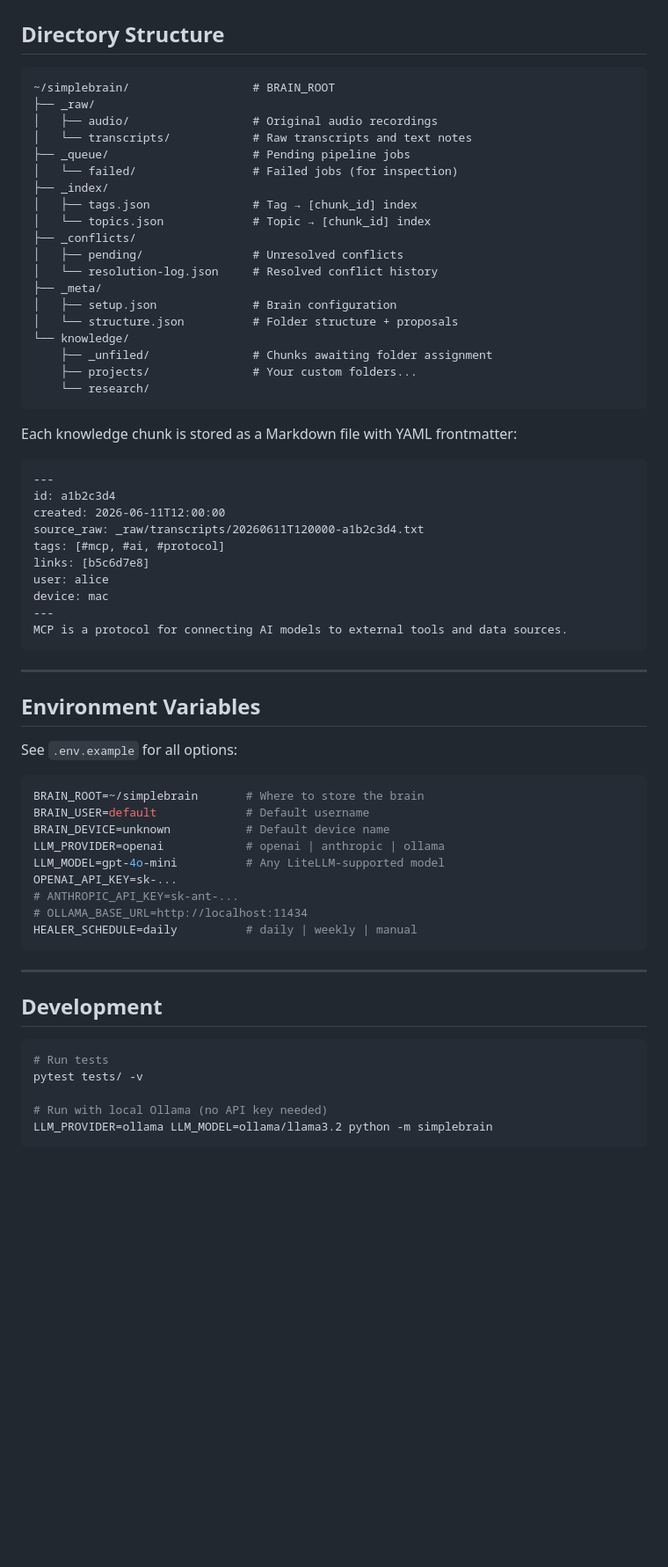
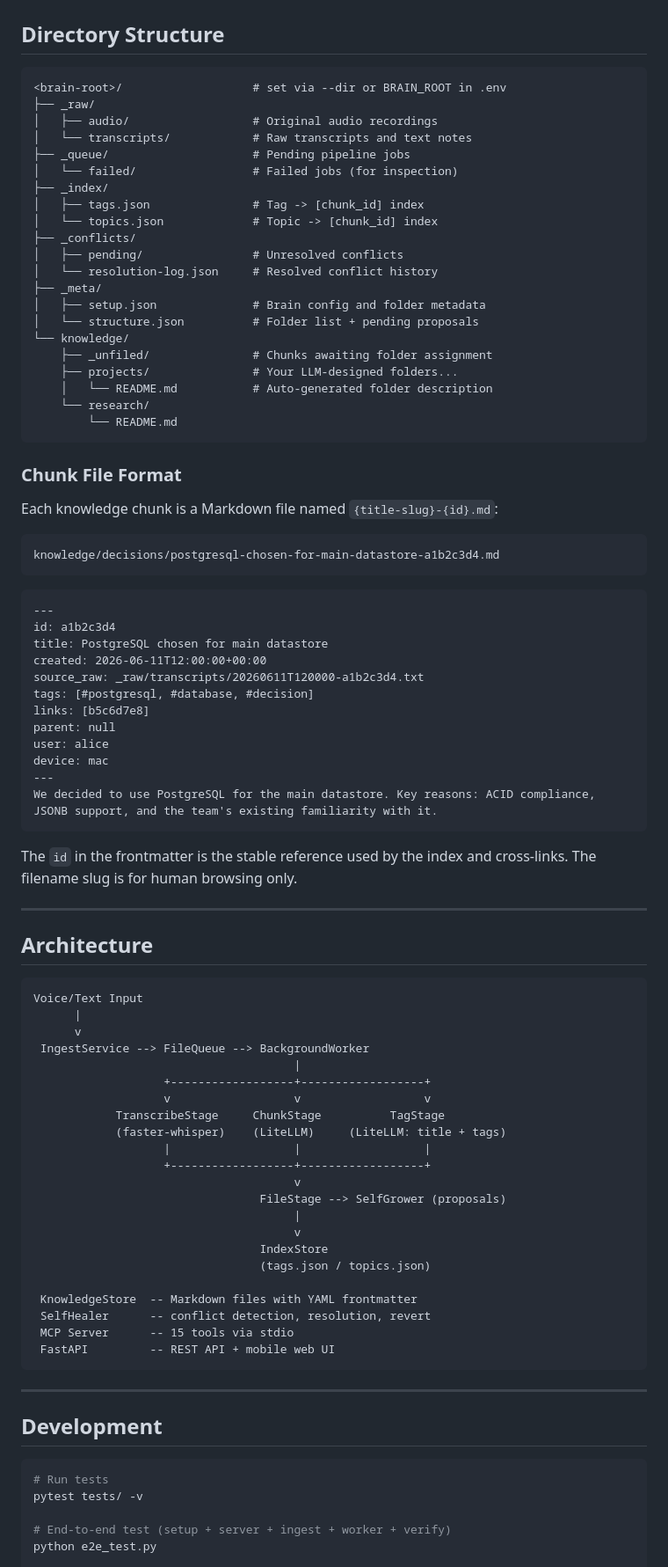
Before and after one commit to PrafulSrivastava/SimpleBrain, a Markdown page: README.md, the part around one of its changes. Shown at 88% size. GitHub-like rendering; blank space fills up the shorter version.

Commit message:
docs: update README with --dir flag, single-question setup, lmstudio provider, human-readable filenames, e2e test

````diff
--- a/README.md
+++ b/README.md
@@ -120,58 +226,83 @@ Configure in Claude Desktop (`claude_desktop_config.json`):
 ## Directory Structure
 
 ```
-~/simplebrain/                  # BRAIN_ROOT
+<brain-root>/                   # set via --dir or BRAIN_ROOT in .env
 ├── _raw/
 │   ├── audio/                  # Original audio recordings
 │   └── transcripts/            # Raw transcripts and text notes
 ├── _queue/                     # Pending pipeline jobs
 │   └── failed/                 # Failed jobs (for inspection)
 ├── _index/
-│   ├── tags.json               # Tag → [chunk_id] index
-│   └── topics.json             # Topic → [chunk_id] index
+│   ├── tags.json               # Tag -> [chunk_id] index
+│   └── topics.json             # Topic -> [chunk_id] index
 ├── _conflicts/
 │   ├── pending/                # Unresolved conflicts
 │   └── resolution-log.json     # Resolved conflict history
 ├── _meta/
-│   ├── setup.json              # Brain configuration
-│   └── structure.json          # Folder structure + proposals
+│   ├── setup.json              # Brain config and folder metadata
+│   └── structure.json          # Folder list + pending proposals
 └── knowledge/
     ├── _unfiled/               # Chunks awaiting folder assignment
-    ├── projects/               # Your custom folders...
+    ├── projects/               # Your LLM-designed folders...
+    │   └── README.md           # Auto-generated folder description
     └── research/
+        └── README.md
 ```
 
-Each knowledge chunk is stored as a Markdown file with YAML frontmatter:
+### Chunk File Format
+
+Each knowledge chunk is a Markdown file named `{title-slug}-{id}.md`:
+
+```
+knowledge/decisions/postgresql-chosen-for-main-datastore-a1b2c3d4.md
+```
 
 ```markdown
 ---
 id: a1b2c3d4
-created: 2026-06-11T12:00:00
+title: PostgreSQL chosen for main datastore
+created: 2026-06-11T12:00:00+00:00
 source_raw: _raw/transcripts/20260611T120000-a1b2c3d4.txt
-tags: [#mcp, #ai, #protocol]
+tags: [#postgresql, #database, #decision]
 links: [b5c6d7e8]
+parent: null
 user: alice
 device: mac
 ---
-MCP is a protocol for connecting AI models to external tools and data sources.
+We decided to use PostgreSQL for the main datastore. Key reasons: ACID compliance,
+JSONB support, and the team's existing familiarity with it.
 ```
+
+The `id` in the frontmatter is the stable reference used by the index and cross-links.
+The filename slug is for human browsing only.
 
 ---
 
-## Environment Variables
+## Architecture
 
-See `.env.example` for all options:
+```
+Voice/Text Input
+      |
+      v
+ IngestService --> FileQueue --> BackgroundWorker
+                                      |
+                   +------------------+------------------+
+                   v                  v                  v
+            TranscribeStage     ChunkStage          TagStage
+            (faster-whisper)    (LiteLLM)     (LiteLLM: title + tags)
+                   |                  |                  |
+                   +------------------+------------------+
+                                      v
+                                 FileStage --> SelfGrower (proposals)
+                                      |
+                                      v
+                                 IndexStore
+                                 (tags.json / topics.json)
 
-```bash
-BRAIN_ROOT=~/simplebrain       # Where to store the brain
-BRAIN_USER=default             # Default username
-BRAIN_DEVICE=unknown           # Default device name
-LLM_PROVIDER=openai            # openai | anthropic | ollama
-LLM_MODEL=gpt-4o-mini          # Any LiteLLM-supported model
-OPENAI_API_KEY=sk-...
-# ANTHROPIC_API_KEY=sk-ant-...
-# OLLAMA_BASE_URL=http://localhost:11434
-HEALER_SCHEDULE=daily          # daily | weekly | manual
+ KnowledgeStore  -- Markdown files with YAML frontmatter
+ SelfHealer      -- conflict detection, resolution, revert
+ MCP Server      -- 15 tools via stdio
+ FastAPI         -- REST API + mobile web UI
 ```
 
 ---
@@ -182,7 +313,6 @@ HEALER_SCHEDULE=daily          # daily | weekly | manual
 # Run tests
 pytest tests/ -v
 
-# Run with local Ollama (no API key needed)
-LLM_PROVIDER=ollama LLM_MODEL=ollama/llama3.2 python -m simplebrain
-```
+# End-to-end test (setup + server + ingest + worker + verify)
+python e2e_test.py
 
````
Also changed, not shown: other parts of README.md (+124 -42 lines).
